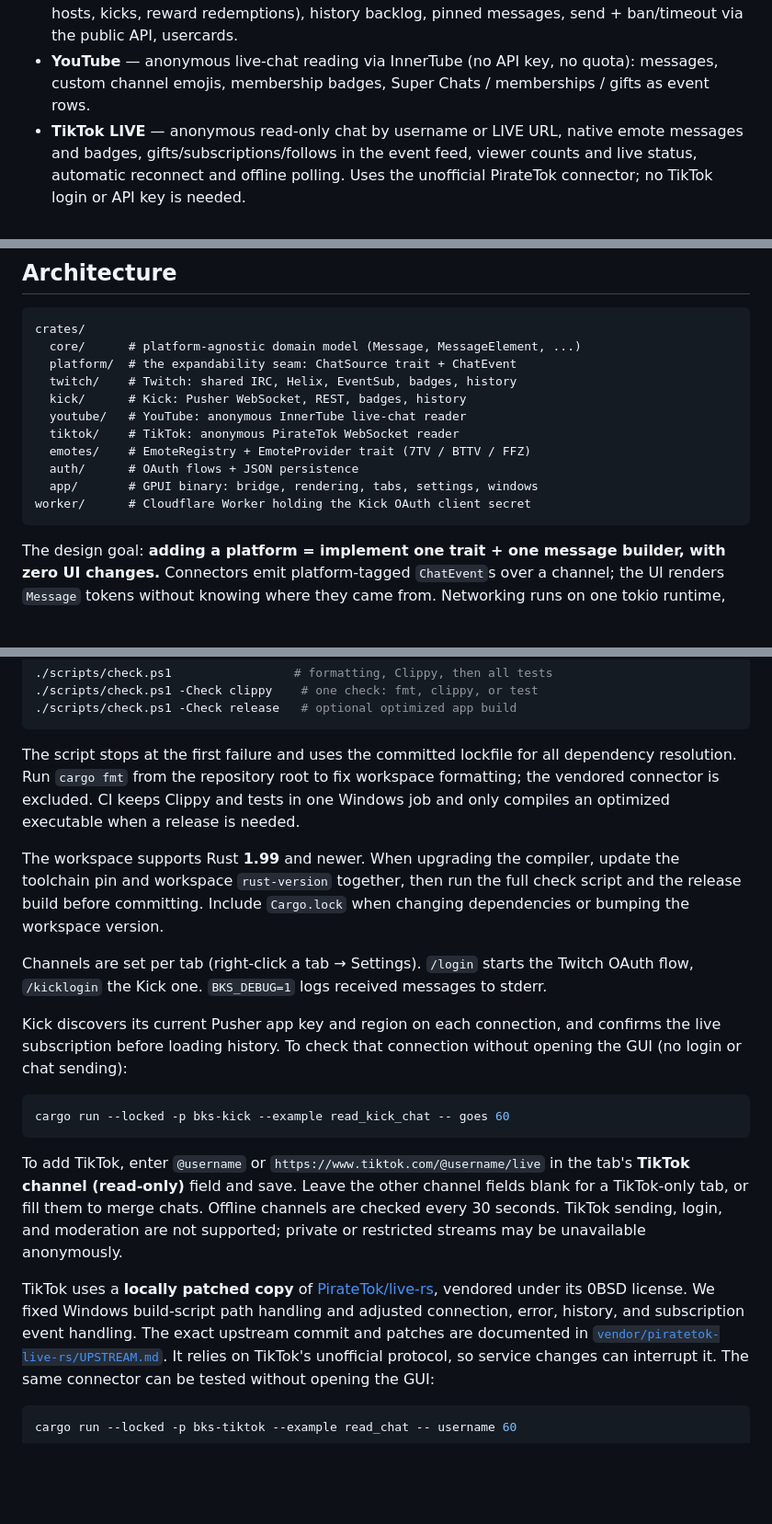
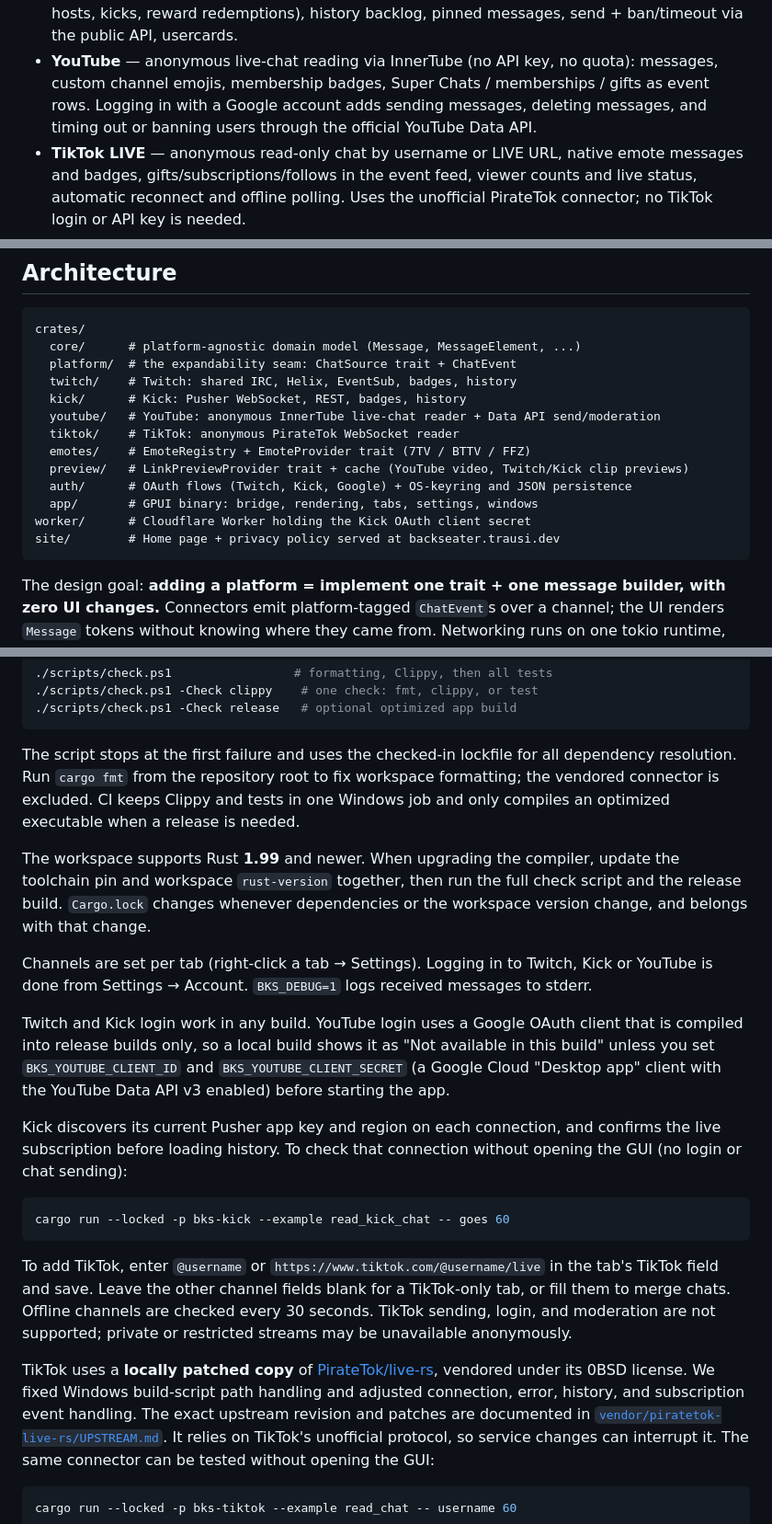
Before and after one commit to Lonanche/backseater, a Markdown page: README.md, 3 parts joined by grey strips. Shown at 92% size. Drawn GitHub-style; blank space fills up the shorter version.

Commit message:
Bring CLAUDE.md, the README and the release guide in line with the current code.

````diff
--- a/README.md
+++ b/README.md
@@ -25,7 +25,9 @@ creature comforts of a mature chat client.
   pinned messages, send + ban/timeout via the public API, usercards.
 - **YouTube** — anonymous live-chat reading via InnerTube (no API key, no
   quota): messages, custom channel emojis, membership badges, Super Chats /
-  memberships / gifts as event rows.
+  memberships / gifts as event rows. Logging in with a Google account adds
+  sending messages, deleting messages, and timing out or banning users through
+  the official YouTube Data API.
 - **TikTok LIVE** — anonymous read-only chat by username or LIVE URL, native
   emote messages and badges, gifts/subscriptions/follows in the event feed,
   viewer counts and live status, automatic reconnect and offline polling.
@@ -63,12 +65,14 @@ crates/
   platform/  # the expandability seam: ChatSource trait + ChatEvent
   twitch/    # Twitch: shared IRC, Helix, EventSub, badges, history
   kick/      # Kick: Pusher WebSocket, REST, badges, history
-  youtube/   # YouTube: anonymous InnerTube live-chat reader
+  youtube/   # YouTube: anonymous InnerTube live-chat reader + Data API send/moderation
   tiktok/    # TikTok: anonymous PirateTok WebSocket reader
   emotes/    # EmoteRegistry + EmoteProvider trait (7TV / BTTV / FFZ)
-  auth/      # OAuth flows + JSON persistence
+  preview/   # LinkPreviewProvider trait + cache (YouTube video, Twitch/Kick clip previews)
+  auth/      # OAuth flows (Twitch, Kick, Google) + OS-keyring and JSON persistence
   app/       # GPUI binary: bridge, rendering, tabs, settings, windows
 worker/      # Cloudflare Worker holding the Kick OAuth client secret
+site/        # Home page + privacy policy served at backseater.trausi.dev
 ```
 
 The design goal: **adding a platform = implement one trait + one message
@@ -119,19 +123,25 @@ so you can catch failures locally:
 ./scripts/check.ps1 -Check release   # optional optimized app build
 ```
 
-The script stops at the first failure and uses the committed lockfile for all
+The script stops at the first failure and uses the checked-in lockfile for all
 dependency resolution. Run `cargo fmt` from the repository root to fix workspace
 formatting; the vendored connector is excluded. CI keeps Clippy and tests in
 one Windows job and only compiles an optimized executable when a release is needed.
 
 The workspace supports Rust **1.99** and newer. When upgrading the compiler,
 update the toolchain pin and workspace `rust-version` together, then run the full
-check script and the release build before committing. Include `Cargo.lock` when
-changing dependencies or bumping the workspace version.
+check script and the release build. `Cargo.lock` changes whenever dependencies
+or the workspace version change, and belongs with that change.
 
-Channels are set per tab (right-click a tab → Settings). `/login` starts the
-Twitch OAuth flow, `/kicklogin` the Kick one. `BKS_DEBUG=1` logs received
+Channels are set per tab (right-click a tab → Settings). Logging in to Twitch,
+Kick or YouTube is done from Settings → Account. `BKS_DEBUG=1` logs received
 messages to stderr.
+
+Twitch and Kick login work in any build. YouTube login uses a Google OAuth
+client that is compiled into release builds only, so a local build shows it as
+"Not available in this build" unless you set `BKS_YOUTUBE_CLIENT_ID` and
+`BKS_YOUTUBE_CLIENT_SECRET` (a Google Cloud "Desktop app" client with the
+YouTube Data API v3 enabled) before starting the app.
 
 Kick discovers its current Pusher app key and region on each connection, and
 confirms the live subscription before loading history. To check that connection
@@ -142,14 +152,14 @@ cargo run --locked -p bks-kick --example read_kick_chat -- goes 60
 ```
 
 To add TikTok, enter `@username` or `https://www.tiktok.com/@username/live` in
-the tab's **TikTok channel (read-only)** field and save. Leave the other channel
+the tab's TikTok field and save. Leave the other channel
 fields blank for a TikTok-only tab, or fill them to merge chats. Offline channels
 are checked every 30 seconds. TikTok sending, login, and moderation are not
 supported; private or restricted streams may be unavailable anonymously.
 
 TikTok uses a **locally patched copy** of [PirateTok/live-rs](https://github.com/PirateTok/live-rs), vendored under
 its 0BSD license. We fixed Windows build-script path handling and adjusted connection,
-error, history, and subscription event handling. The exact upstream commit and patches are documented in
+error, history, and subscription event handling. The exact upstream revision and patches are documented in
 [`vendor/piratetok-live-rs/UPSTREAM.md`](vendor/piratetok-live-rs/UPSTREAM.md).
 It relies on TikTok's unofficial protocol, so service changes can interrupt it.
 The same connector can be tested without opening the GUI:
````
Also changed, not shown: CLAUDE.md (+71 -61 lines), docs/RELEASING.md (+14 -3 lines).
